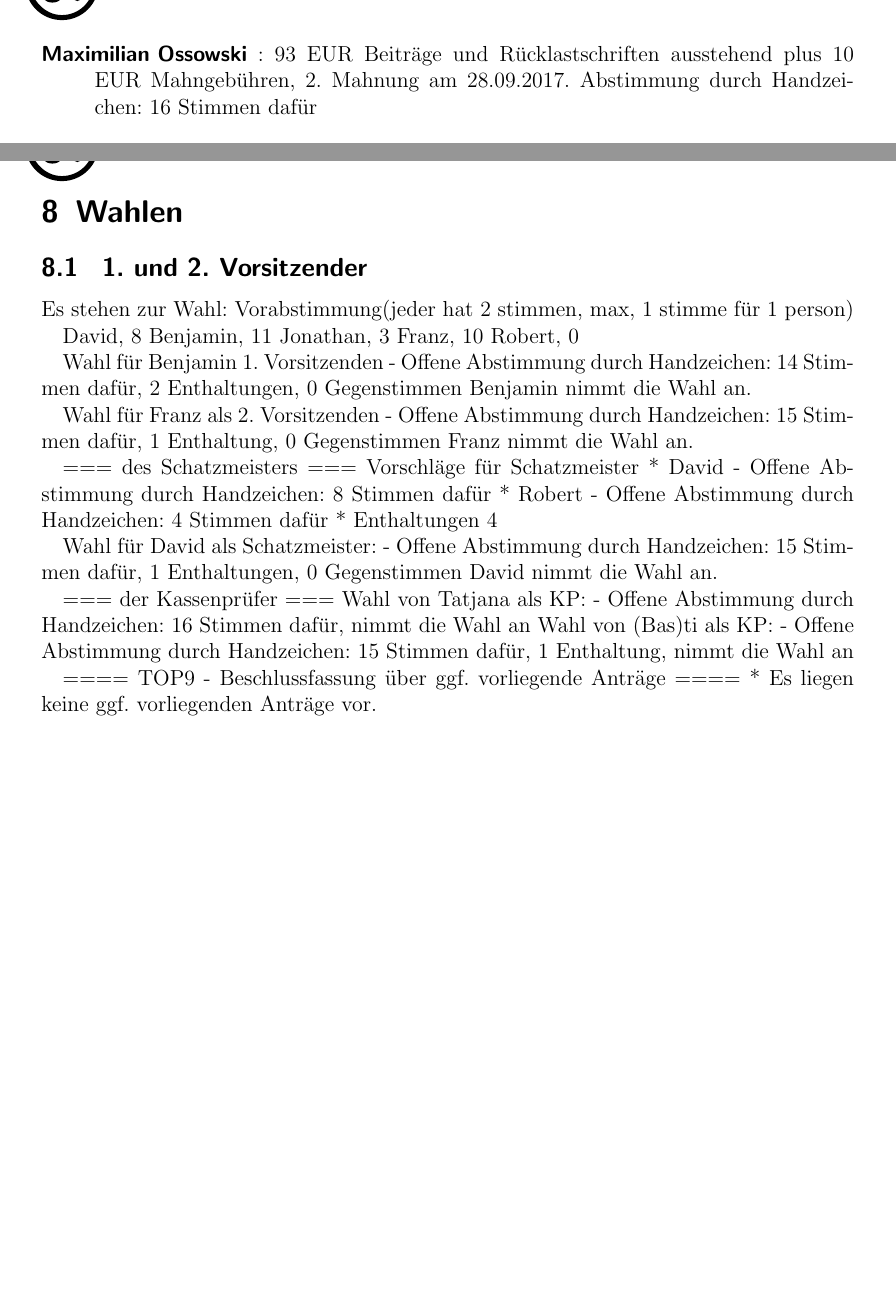
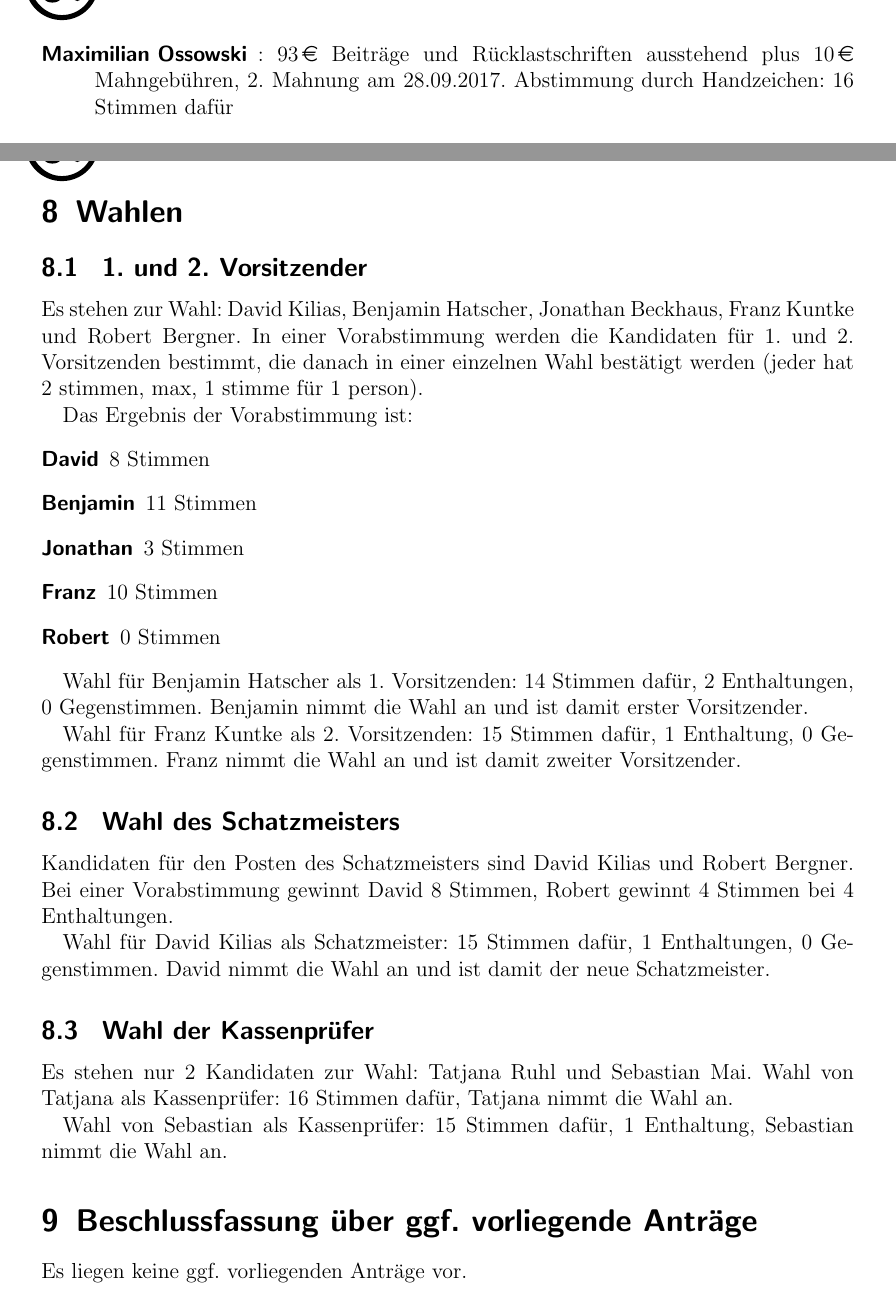
Before and after one commit to netz39/mv, a LaTeX document (mv_2017-10-18/mv.tex): two parts of pages 6 and 7 of 7 before the commit and two parts of pages 6 and 7 of 8 after it, joined at a grey line, cut so that both start at the same text, the shorter picture padded with empty space. Compiled offline with pdfLaTeX.

Commit message:
protokoll

```diff
--- a/mv_2017-10-18/mv.tex
+++ b/mv_2017-10-18/mv.tex
@@ -222 +220,0 @@ Viele Beträge der säumigen Mitgieder sind der Mahnordnung gemäß angemahnt wo
-\item[Maximilian Ossowski]: 93 EUR Beiträge und Rücklastschriften ausstehend plus 10 EUR Mahngebühren, 2. Mahnung am 28.09.2017. Abstimmung durch Handzeichen: 16 Stimmen dafür
@@ -223,3 +224,4 @@ Viele Beträge der säumigen Mitgieder sind der Mahnordnung gemäß angemahnt wo
+\item[Maximilian Ossowski]: $93\EUR$ Beiträge und Rücklastschriften ausstehend plus $10\EUR$ Mahngebühren, 2. Mahnung am 28.09.2017. Abstimmung durch Handzeichen: 16 Stimmen dafür
 \end{description}
 
 Eine Klärung mit den Betreffenden Personen ist für die Mitgliederversammlungn erwünscht.
@@ -262,42 +264,38 @@ Abstimmung über den geänderten Antrag zur Neufassung der Beitrags- und Mahnord
 \section{Wahlen}
 
 \subsection{ 1. und 2. Vorsitzender }
-Es stehen zur Wahl:
-    Vorabstimmung(jeder hat 2 stimmen, max, 1 stimme für 1 person)
+Es stehen zur Wahl: David Kilias, Benjamin Hatscher, Jonathan Beckhaus, Franz Kuntke und Robert Bergner. In einer Vorabstimmung werden die Kandidaten für 1. und 2. Vorsitzenden bestimmt, die danach in einer einzelnen Wahl bestätigt werden (jeder hat 2 stimmen, max, 1 stimme für 1 person).
 
-    David, 8
-    Benjamin, 11
-    Jonathan, 3
-    Franz, 10
-    Robert, 0
+Das Ergebnis der Vorabstimmung ist:
+\begin{description}
+	\item[David] 8 Stimmen
+	\item[Benjamin] 11 Stimmen
+	\item[Jonathan] 3 Stimmen
+	\item[Franz] 10 Stimmen
+	\item[Robert] 0 Stimmen
+\end{description}
 
-    Wahl für Benjamin 1. Vorsitzenden
-    - Offene Abstimmung durch Handzeichen: 14 Stimmen dafür, 2 Enthaltungen, 0 Gegenstimmen
-    Benjamin nimmt die Wahl an.
+Wahl für Benjamin Hatscher als 1. Vorsitzenden: 14 Stimmen dafür, 2 Enthaltungen, 0 Gegenstimmen. Benjamin nimmt die Wahl an und ist damit erster Vorsitzender.
 
-    Wahl für Franz als 2. Vorsitzenden
-    - Offene Abstimmung durch Handzeichen: 15 Stimmen dafür, 1 Enthaltung, 0 Gegenstimmen
-    Franz nimmt die Wahl an.
+Wahl für Franz Kuntke als 2. Vorsitzenden: 15 Stimmen dafür, 1 Enthaltung, 0 Gegenstimmen. Franz nimmt die Wahl an und ist damit zweiter Vorsitzender.
 
 
-=== des Schatzmeisters ===
-Vorschläge für Schatzmeister
-* David - Offene Abstimmung durch Handzeichen: 8 Stimmen dafür
-* Robert - Offene Abstimmung durch Handzeichen: 4 Stimmen dafür
-* Enthaltungen 4
+\subsection{ Wahl des Schatzmeisters }
+Kandidaten für den Posten des Schatzmeisters sind David Kilias und Robert Bergner. Bei einer Vorabstimmung gewinnt David 8 Stimmen, Robert gewinnt 4 Stimmen bei 4 Enthaltungen.
 
-Wahl für David als Schatzmeister:
-    - Offene Abstimmung durch Handzeichen: 15 Stimmen dafür, 1 Enthaltungen, 0 Gegenstimmen
-    David nimmt die Wahl an.
+Wahl für David Kilias als Schatzmeister: 15 Stimmen dafür, 1 Enthaltungen, 0 Gegenstimmen. David nimmt die Wahl an und ist damit der neue Schatzmeister.
 
 
-=== der Kassenprüfer ===
-Wahl von Tatjana als KP: - Offene Abstimmung durch Handzeichen: 16 Stimmen dafür, nimmt die Wahl an
-Wahl von (Bas)ti als KP: - Offene Abstimmung durch Handzeichen: 15 Stimmen dafür, 1 Enthaltung, nimmt die Wahl an
+\subsection{ Wahl der Kassenprüfer }
+Es stehen nur 2 Kandidaten zur Wahl: Tatjana Ruhl und Sebastian Mai.
+Wahl von Tatjana als Kassenprüfer: 16 Stimmen dafür, Tatjana nimmt die Wahl an.
+
+Wahl von Sebastian als Kassenprüfer: 15 Stimmen dafür, 1 Enthaltung, Sebastian nimmt die Wahl an.
 
 
-==== TOP9 - Beschlussfassung über ggf. vorliegende Anträge ====
-* Es liegen keine ggf. vorliegenden Anträge vor.
+\section{Beschlussfassung über ggf. vorliegende Anträge}
+Es liegen keine ggf. vorliegenden Anträge vor.
+
 
 Ende der Mitgliederversammlung: 21:52.
 
```
Also changed, not shown: mv_2017-10-18/mv.pdf, mv_2017-10-18/mv.tex (12 more changed lines).
